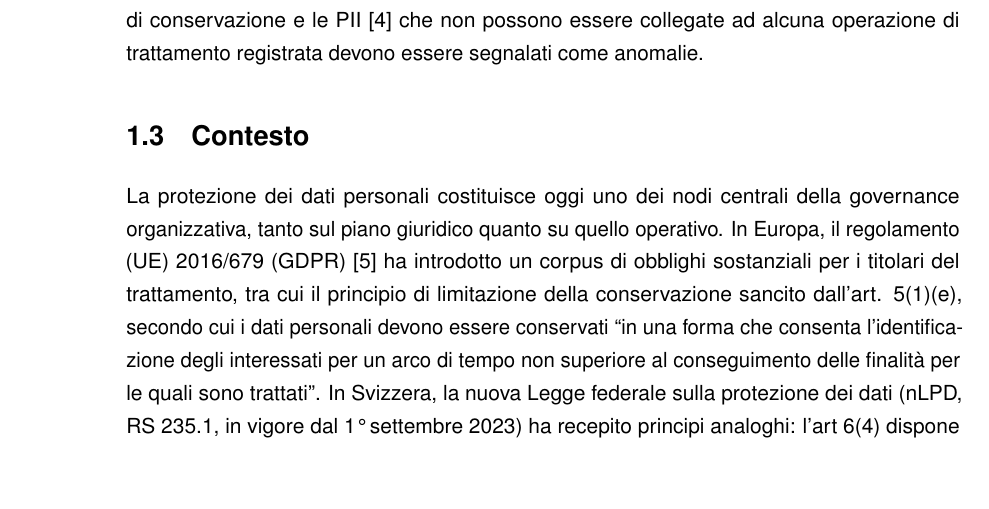
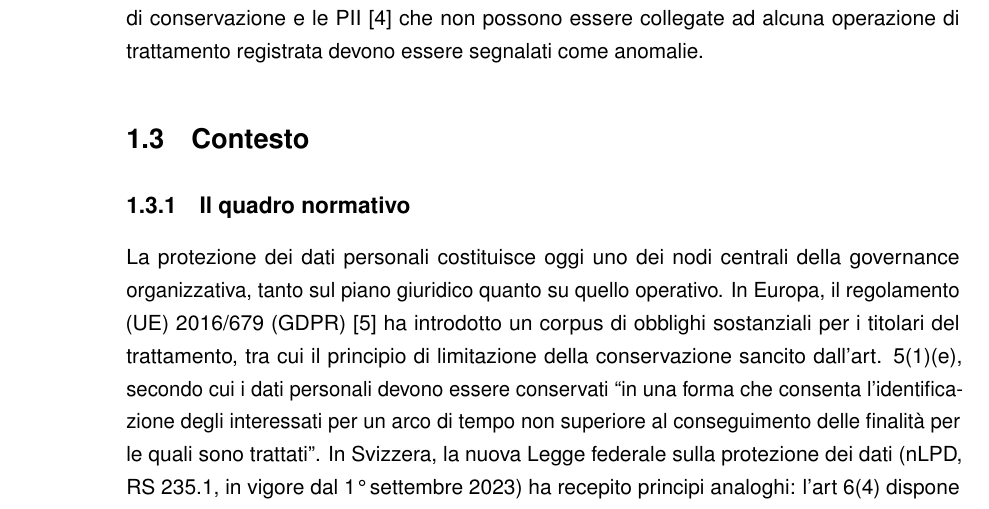
Before and after one commit to algiiii/PII_Detection, a LaTeX thesis (doc/DOC_Algisi.tex, which reads doc/sections/1_introduzione.tex): part of page 10 of 147, cut so that both start at the same text, the shorter picture padded with empty space. Compiled offline with pdfLaTeX.

Commit message:
DOCS: new label for context paragraph

```diff
--- a/doc/sections/1_introduzione.tex
+++ b/doc/sections/1_introduzione.tex
@@ -16,7 +16,10 @@ Gli strumenti disponibili a supporto della conformità alle normative europee (G
 Il progetto propone lo sviluppo di un sistema in grado di evidenziare il divario tra le attività di trattamento dichiarate nel registro e l’effettiva gestione dei documenti aziendali, anche utilizzando tecniche NLP e AI. Per ciascun documento analizzato, il sistema deve identificare eventuali dati personali presenti (Personally Identifiable Information, PII), associare il documento alla corrispondente attività di trattamento combinando diversi indicatori (es. posizione nel file system, contenuto, PII identificati) e verificare la conformità al periodo di conservazione dichiarato nel registro. I documenti che hanno superato il loro periodo di conservazione e le PII \cite{radackProtectingPersonallyIdentifiable} che non possono essere collegate ad alcuna operazione di trattamento registrata devono essere segnalati come anomalie.
 
 \section{Contesto}
+\label{sec:contesto}
 
+\subsection{Il quadro normativo}
+\label{sub:quadro-normativo}
 La protezione dei dati personali costituisce oggi uno dei nodi centrali della governance organizzativa, tanto sul piano giuridico quanto su quello operativo. In Europa, il regolamento (UE) 2016/679 (GDPR) \cite{RegolamentoUE20162016} ha introdotto un corpus di obblighi sostanziali per i titolari del trattamento, tra cui il principio di limitazione della conservazione sancito dall’art. 5(1)(e), secondo cui i dati personali devono essere conservati “in una forma che consenta l’identificazione degli interessati per un arco di tempo non superiore al conseguimento delle finalità per le quali sono trattati”. In Svizzera, la nuova Legge federale sulla protezione dei dati (nLPD, RS 235.1, in vigore dal 1° settembre 2023) ha recepito principi analoghi: l’art 6(4) dispone che “i dati personali sono distrutti o resi anonimi appena non sono più necessari per lo scopo del trattamento”, stabilendo un legame diretto tra la finalità dichiarata e il ciclo di vita del dato.
 
 Entrambe le normative impongono inoltre la tenuta di un registro delle attività di trattamento (ROPA, Record of Processing Activities). Il GDPR, all’art. 30(1)(f), richiede che il registro contenga, “ove possibile, i termini ultimi previsti per la cancellazione delle diverse categorie di dati”; la nLPD \cite{RS2351Legge}, all’art. 12(2)(e), prevede analogamente l’indicazione della durata di conservazione dei dati personali o dei criteri per determinarne la durata. Il ROPA costituisce dunque il documento di riferimento per qualsiasi verifica di conformità: è in esso che l’organizzazione dichiara cosa tratta, perché, con quale base giuridica e per quanto tempo.
```
